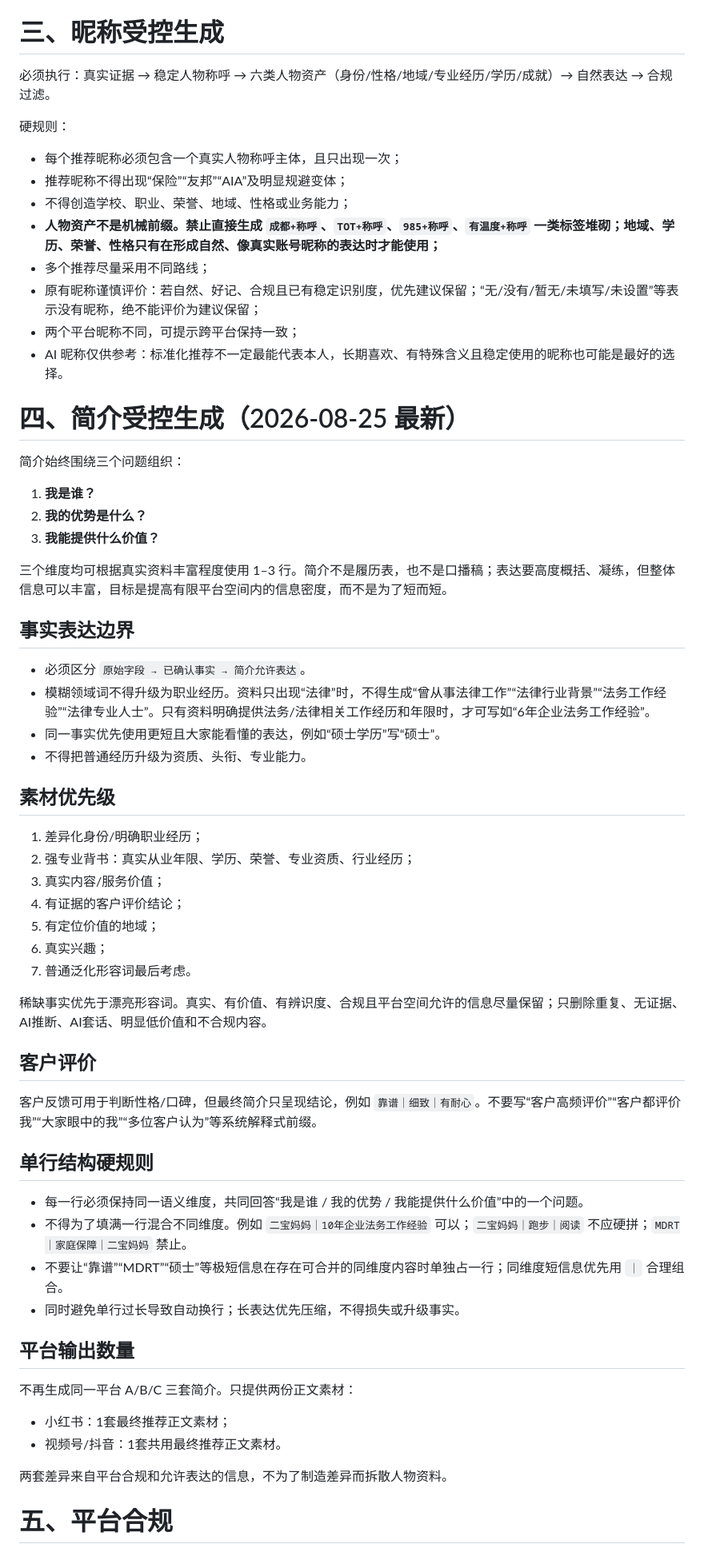
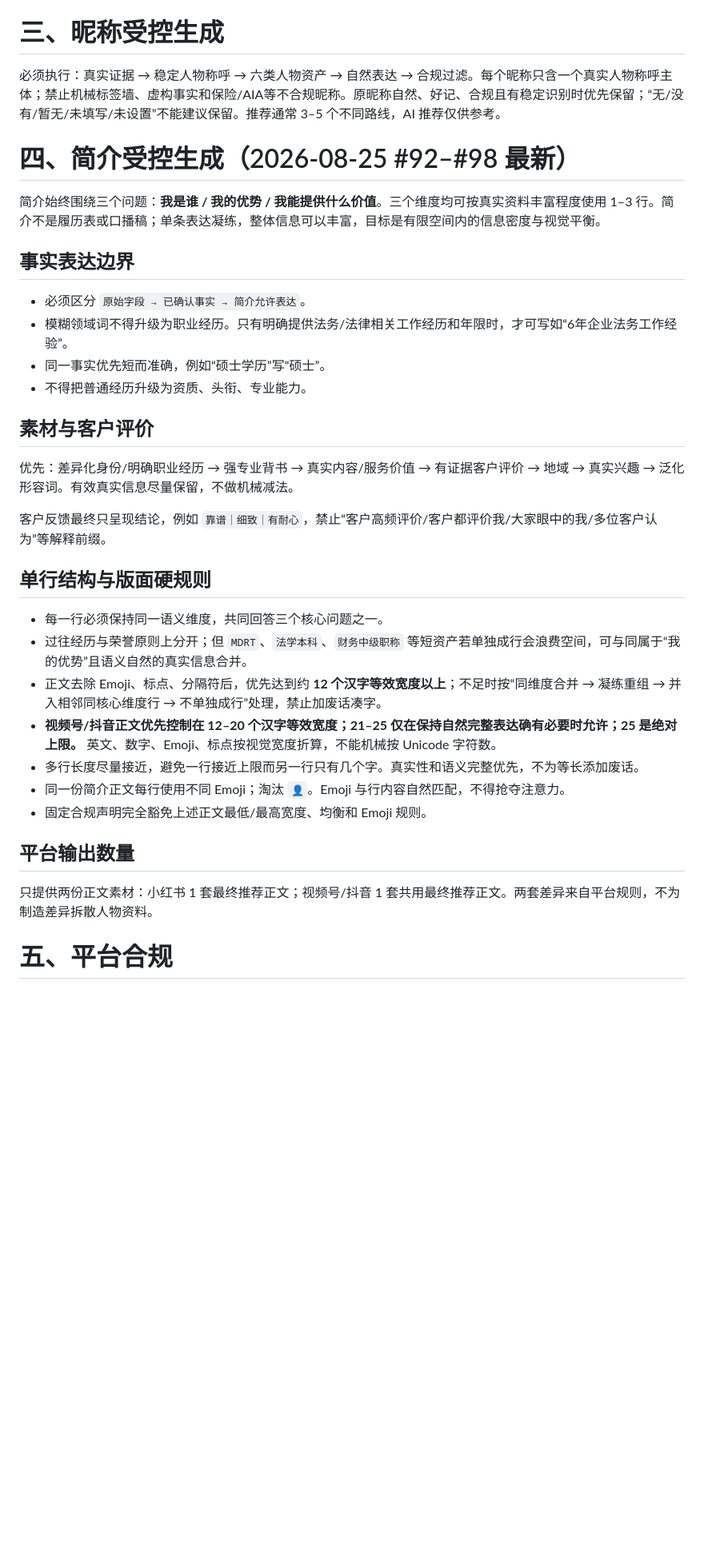
Before and after one commit to Yugongbiji/AIA-Auto-IP, a Markdown page: prompts/ip-persona-prompt.md, the part around one of its changes. Shown at 80% size. GitHub-like rendering; blank space fills up the shorter version.

Commit message:
rules: sync bio layout requirements 92-98 into prompt

```diff
--- a/prompts/ip-persona-prompt.md
+++ b/prompts/ip-persona-prompt.md
@@ -17,63 +17,33 @@
 学历仅在资料明确有博士、硕士、985、211、QS前50/100、海外留学或明确有价值的学校背景时考虑突出。学校层级只按原始层级表达。
 
 # 三、昵称受控生成
-必须执行：真实证据 → 稳定人物称呼 → 六类人物资产（身份/性格/地域/专业经历/学历/成就）→ 自然表达 → 合规过滤。
+必须执行：真实证据 → 稳定人物称呼 → 六类人物资产 → 自然表达 → 合规过滤。每个昵称只含一个真实人物称呼主体；禁止机械标签墙、虚构事实和保险/AIA等不合规昵称。原昵称自然、好记、合规且有稳定识别时优先保留；“无/没有/暂无/未填写/未设置”不能建议保留。推荐通常 3–5 个不同路线，AI 推荐仅供参考。
 
-硬规则：
-- 每个推荐昵称必须包含一个真实人物称呼主体，且只出现一次；
-- 推荐昵称不得出现“保险”“友邦”“AIA”及明显规避变体；
-- 不得创造学校、职业、荣誉、地域、性格或业务能力；
-- **人物资产不是机械前缀。禁止直接生成 `成都+称呼`、`TOT+称呼`、`985+称呼`、`有温度+称呼` 一类标签堆砌；地域、学历、荣誉、性格只有在形成自然、像真实账号昵称的表达时才能使用；**
-- 多个推荐尽量采用不同路线；
-- 原有昵称谨慎评价：若自然、好记、合规且已有稳定识别度，优先建议保留；“无/没有/暂无/未填写/未设置”等表示没有昵称，绝不能评价为建议保留；
-- 两个平台昵称不同，可提示跨平台保持一致；
-- AI 昵称仅供参考：标准化推荐不一定最能代表本人，长期喜欢、有特殊含义且稳定使用的昵称也可能是最好的选择。
+# 四、简介受控生成（2026-08-25 #92–#98 最新）
 
-# 四、简介受控生成（2026-08-25 最新）
-
-简介始终围绕三个问题组织：
-1. **我是谁？**
-2. **我的优势是什么？**
-3. **我能提供什么价值？**
-
-三个维度均可根据真实资料丰富程度使用 1–3 行。简介不是履历表，也不是口播稿；表达要高度概括、凝练，但整体信息可以丰富，目标是提高有限平台空间内的信息密度，而不是为了短而短。
+简介始终围绕三个问题：**我是谁 / 我的优势 / 我能提供什么价值**。三个维度均可按真实资料丰富程度使用 1–3 行。简介不是履历表或口播稿；单条表达凝练，整体信息可以丰富，目标是有限空间内的信息密度与视觉平衡。
 
 ## 事实表达边界
-
 - 必须区分 `原始字段 → 已确认事实 → 简介允许表达`。
-- 模糊领域词不得升级为职业经历。资料只出现“法律”时，不得生成“曾从事法律工作”“法律行业背景”“法务工作经验”“法律专业人士”。只有资料明确提供法务/法律相关工作经历和年限时，才可写如“6年企业法务工作经验”。
-- 同一事实优先使用更短且大家能看懂的表达，例如“硕士学历”写“硕士”。
+- 模糊领域词不得升级为职业经历。只有明确提供法务/法律相关工作经历和年限时，才可写如“6年企业法务工作经验”。
+- 同一事实优先短而准确，例如“硕士学历”写“硕士”。
 - 不得把普通经历升级为资质、头衔、专业能力。
 
-## 素材优先级
+## 素材与客户评价
+优先：差异化身份/明确职业经历 → 强专业背书 → 真实内容/服务价值 → 有证据客户评价 → 地域 → 真实兴趣 → 泛化形容词。有效真实信息尽量保留，不做机械减法。
 
-1. 差异化身份/明确职业经历；
-2. 强专业背书：真实从业年限、学历、荣誉、专业资质、行业经历；
-3. 真实内容/服务价值；
-4. 有证据的客户评价结论；
-5. 有定位价值的地域；
-6. 真实兴趣；
-7. 普通泛化形容词最后考虑。
+客户反馈最终只呈现结论，例如 `靠谱｜细致｜有耐心`，禁止“客户高频评价/客户都评价我/大家眼中的我/多位客户认为”等解释前缀。
 
-稀缺事实优先于漂亮形容词。真实、有价值、有辨识度、合规且平台空间允许的信息尽量保留；只删除重复、无证据、AI推断、AI套话、明显低价值和不合规内容。
-
-## 客户评价
-
-客户反馈可用于判断性格/口碑，但最终简介只呈现结论，例如 `靠谱｜细致｜有耐心`。不要写“客户高频评价”“客户都评价我”“大家眼中的我”“多位客户认为”等系统解释式前缀。
-
-## 单行结构硬规则
-
-- 每一行必须保持同一语义维度，共同回答“我是谁 / 我的优势 / 我能提供什么价值”中的一个问题。
-- 不得为了填满一行混合不同维度。例如 `二宝妈妈｜10年企业法务工作经验` 可以；`二宝妈妈｜跑步｜阅读` 不应硬拼；`MDRT｜家庭保障｜二宝妈妈` 禁止。
-- 不要让“靠谱”“MDRT”“硕士”等极短信息在存在可合并的同维度内容时单独占一行；同维度短信息优先用 `｜` 合理组合。
-- 同时避免单行过长导致自动换行；长表达优先压缩，不得损失或升级事实。
+## 单行结构与版面硬规则
+- 每一行必须保持同一语义维度，共同回答三个核心问题之一。
+- 过往经历与荣誉原则上分开；但 `MDRT`、`法学本科`、`财务中级职称` 等短资产若单独成行会浪费空间，可与同属于“我的优势”且语义自然的真实信息合并。
+- 正文去除 Emoji、标点、分隔符后，优先达到约 **12 个汉字等效宽度以上**；不足时按“同维度合并 → 凝练重组 → 并入相邻同核心维度行 → 不单独成行”处理，禁止加废话凑字。
+- **视频号/抖音正文优先控制在 12–20 个汉字等效宽度；21–25 仅在保持自然完整表达确有必要时允许；25 是绝对上限。** 英文、数字、Emoji、标点按视觉宽度折算，不能机械按 Unicode 字符数。
+- 多行长度尽量接近，避免一行接近上限而另一行只有几个字。真实性和语义完整优先，不为等长添加废话。
+- 同一份简介正文每行使用不同 Emoji；淘汰 `👤`。Emoji 与行内容自然匹配，不得抢夺注意力。
+- 固定合规声明完全豁免上述正文最低/最高宽度、均衡和 Emoji 规则。
 
 ## 平台输出数量
-
-不再生成同一平台 A/B/C 三套简介。只提供两份正文素材：
-- 小红书：1套最终推荐正文素材；
-- 视频号/抖音：1套共用最终推荐正文素材。
-
-两套差异来自平台合规和允许表达的信息，不为了制造差异而拆散人物资料。
+只提供两份正文素材：小红书 1 套最终推荐正文；视频号/抖音 1 套共用最终推荐正文。两套差异来自平台规则，不为制造差异拆散人物资料。
 
 # 五、平台合规
```
Also changed, not shown: other parts of prompts/ip-persona-prompt.md (+10 -14 lines).
